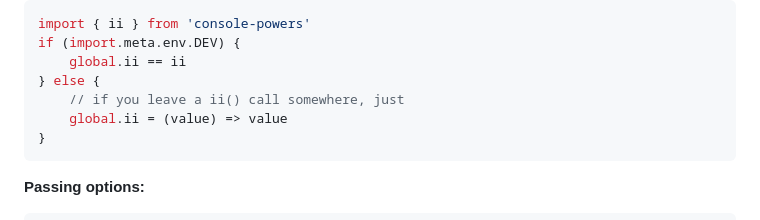
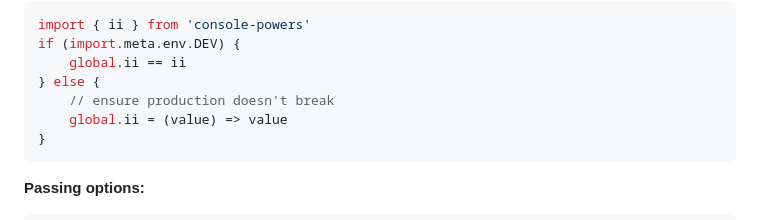
Before and after one commit to astoilkov/console-powers, a Markdown page: README.md, the part around the change. Rendered like a GitHub page.

Commit message:
✏️ improve comment

````diff
--- a/README.md
+++ b/README.md
@@ -133,7 +133,7 @@ import { ii } from 'console-powers'
 if (import.meta.env.DEV) {
     global.ii == ii
 } else {
-    // if you leave a ii() call somewhere, just
+    // ensure production doesn't break
     global.ii = (value) => value
 }
 ```
````
